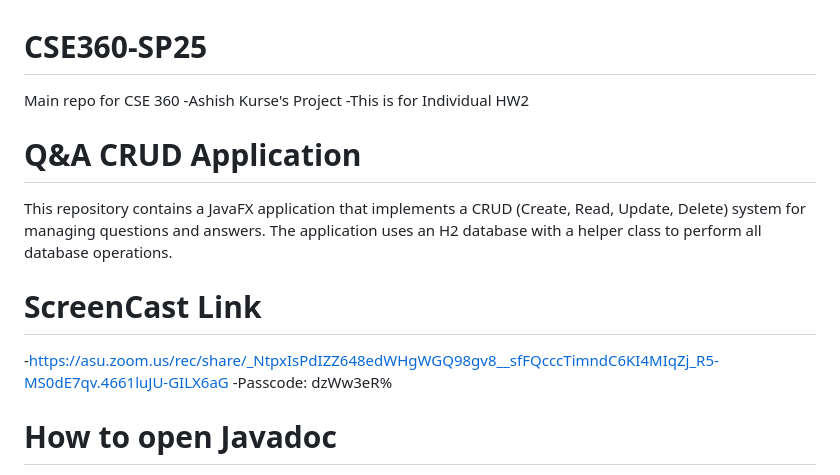
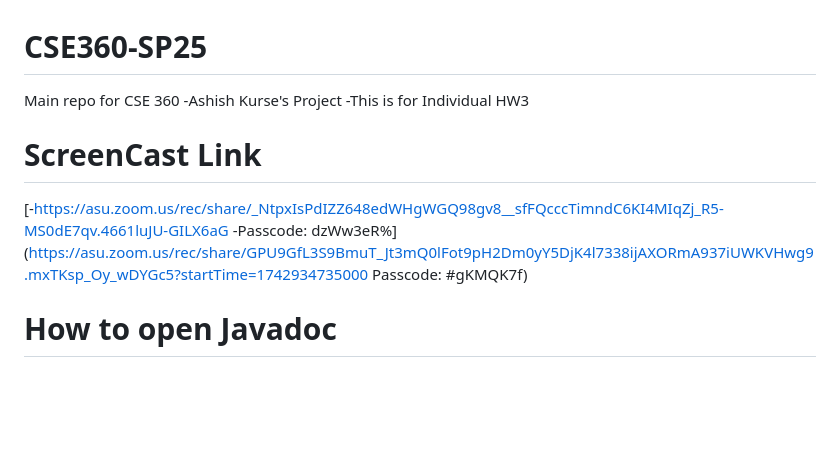
Before and after one commit to ashcodex505/cse360HW3, a Markdown page: README.md, the part around the change. Drawn GitHub-style; blank space fills up the shorter version.

```diff
--- a/README.md
+++ b/README.md
@@ -2,14 +2,14 @@
 
 Main repo for CSE 360
 -Ashish Kurse's Project
--This is for Individual HW2
-# Q&A CRUD Application
+-This is for Individual HW3
 
-This repository contains a JavaFX application that implements a CRUD (Create, Read, Update, Delete) system for managing questions and answers. The application uses an H2 database with a helper class to perform all database operations.
 
 # ScreenCast Link
-  -https://asu.zoom.us/rec/share/_NtpxIsPdIZZ648edWHgWGQ98gv8__sfFQcccTimndC6KI4MIqZj_R5-MS0dE7qv.4661luJU-GILX6aG
-  -Passcode: dzWw3eR%
+  [-https://asu.zoom.us/rec/share/_NtpxIsPdIZZ648edWHgWGQ98gv8__sfFQcccTimndC6KI4MIqZj_R5-MS0dE7qv.4661luJU-GILX6aG
+  -Passcode: dzWw3eR%](https://asu.zoom.us/rec/share/GPU9GfL3S9BmuT_Jt3mQ0lFot9pH2Dm0yY5DjK4l7338ijAXORmA937iUWKVHwg9.mxTKsp_Oy_wDYGc5?startTime=1742934735000
+Passcode: #gKMQK7f)
+
 # How to open Javadoc
   - Basically clone this repo and then once you have it locally on your machine open the "docs" folder and then open the index.html in chrome and you will be able to see the Javadoc for my tests
 # List of Tests
```
